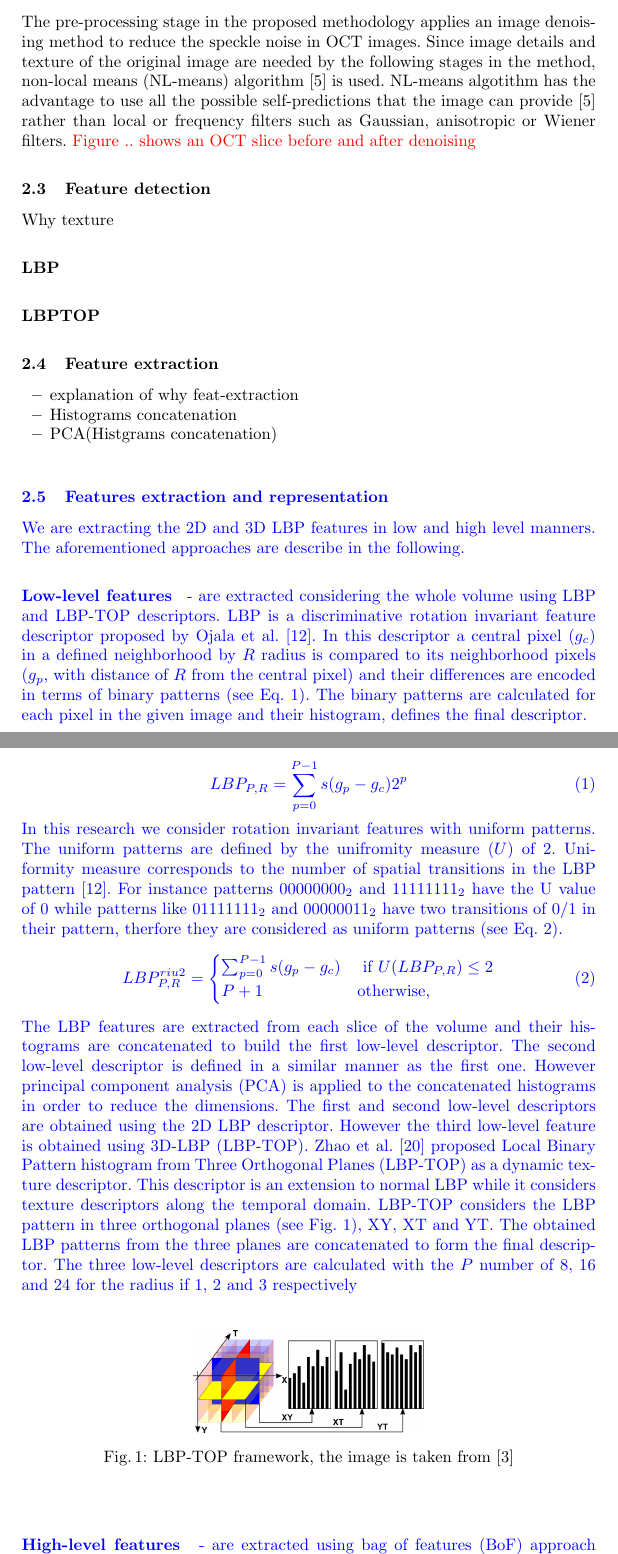
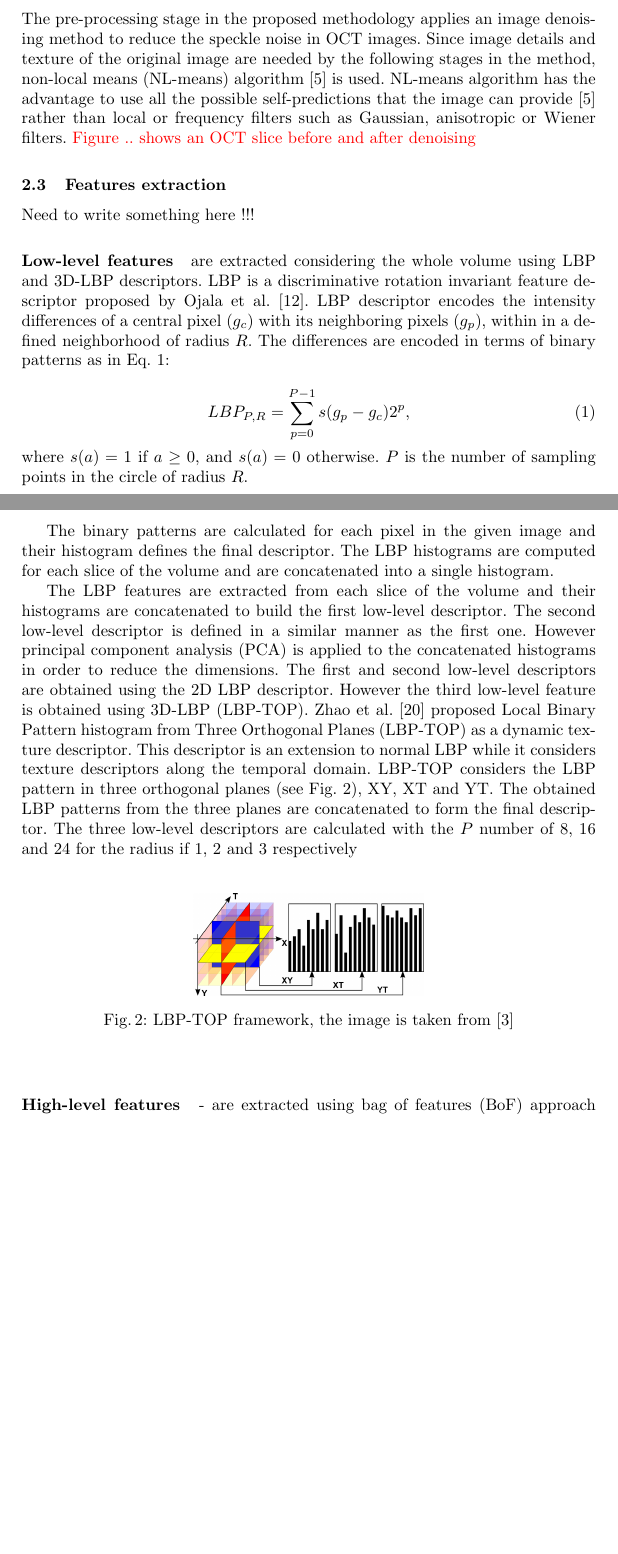
Before and after one commit to I2Cvb/oct-Report, a LaTeX paper (master.tex, which reads content/method/method.tex, latex/filesystem/package.tex): two parts of pages 4 and 5 of 8, joined at a grey line, cut so that both start at the same text, the shorter picture padded with empty space. Compiled offline with pdfLaTeX.

Commit message:
Fixing AC

```diff
--- a/content/method/method.tex
+++ b/content/method/method.tex
@@ -41,74 +41,51 @@ For evaluation purposes, the results have been cross-validated, by splitting the
 \color{red}{The duc dataset blabla bla...}\color{black}
 
 \subsection{Image pre-processing}
-The pre-processing stage in the proposed methodology applies an image denoising method to reduce the speckle noise in OCT images. Since image details and texture of the original image are needed by the following stages in the method, non-local means (NL-means) algorithm \cite{buades2005non} is used. NL-means algotithm has the advantage to use all the possible self-predictions that the image can provide \cite{buades2005non} rather than local or frequency filters such as Gaussian, anisotropic or Wiener filters. \color{red}{Figure .. shows an OCT slice before and after denoising}\color{black}
-
-\subsection{Feature detection}
-Why texture
-\subsubsection{LBP}
-\subsubsection{LBPTOP}
-
-\subsection{Feature extraction}
-\begin{itemize}
-  \item explanation of why feat-extraction
-  \item Histograms concatenation
-  \item PCA(Histgrams concatenation)
-\end{itemize}
-
-\color{blue}
-%\subsection{Image denoising}
-%In order to preserve the details and the texture of the original image, non-local means (NL-means) algorithm \cite{buades2005non} is used. NL-means algotithm has the advantage to use all the possible self-predictions that the image can provide \cite{buades2005non} rather than local or frequency filtes such as Gaussian, anisotropic or Wiener filters. Given the noisy image $\upsilon = \lbrace \upsilon(i) \vert  i\in I\rbrace$, the estimated value for a pixel $i$, is computed as a weighted average of all the pixels in the image,
-%\[ NL[\upsilon](i) = \sum_{j\in I}  w(i,j) \upsilon(j),\]
-%The family of the wights $\lbrace w(i,j)\rbrace j$ depend on the Euclidean distance of the intenisty gray level vectors of the two pixels $i$ and $j$. These wights are defined as,
-%\[ w(i,j) = \frac{1}{Z(i)} e^{-\frac{\Vert u(N_{i} - N_{j}) \Vert^2_{2,a}}{h^{2}}}\]
-%Where $a > 0$ is the standard deviation of the Gaussian kernel, $Z(i)$ is the normalizing factor and $h$ acts as a degree of filtering \cite{buades2005non}.
-%\[Z(i) = \sum_{j} e^{-\frac{\Vert \upsilon(N_{i}) - \upsilon(N_{i}) \Vert^{2}_{2,a}}{h^{2}}}\]
-
-%Figure {\color{red} reference to fig} \color{black} shows one slide before and after denoising.
+The pre-processing stage in the proposed methodology applies an image denoising method to reduce the speckle noise in OCT images. Since image details and texture of the original image are needed by the following stages in the method, non-local means (NL-means) algorithm \cite{buades2005non} is used. NL-means algorithm has the advantage to use all the possible self-predictions that the image can provide \cite{buades2005non} rather than local or frequency filters such as Gaussian, anisotropic or Wiener filters. \color{red}{Figure .. shows an OCT slice before and after denoising}\color{black}
 
 
-\subsection{Features extraction and representation}
-We are extracting the 2D and 3D LBP features in low and high level manners. The aforementioned approaches are describe in the following.
+\subsection{Features extraction}
+Need to write something here !!!
 
 
-\subsubsection{Low-level features} - are extracted considering the whole volume using LBP and LBP-TOP descriptors. LBP is a discriminative rotation invariant feature descriptor proposed by Ojala et al. \cite{ojala2002multiresolution}. In this descriptor a central pixel ($g_c$) in a defined neighborhood by $R$ radius is compared to its neighborhood pixels ($g_{p}$, with distance of $R$ from the central pixel) and their differences are encoded in terms of binary patterns (see Eq. \ref{Eq:LBP}). The binary patterns are calculated for each pixel in the given image and their histogram, defines the final descriptor.
+\subsubsection{Low-level features} are extracted considering the whole volume using LBP and 3D-LBP descriptors.
+LBP is a discriminative rotation invariant feature descriptor proposed by Ojala et al. \cite{ojala2002multiresolution}.
+LBP descriptor encodes the intensity differences of a central pixel ($g_c$) with its neighboring pixels ($g_{p}$), within in a defined neighborhood of radius $R$. The differences are encoded in terms of binary patterns as in~Eq. \ref{Eq:LBP}:
 
-	\begin{equation} \label{Eq:LBP}
- 		LBP_{P,R} = \sum_{p=0}^{P-1}s(g_{p} - g_{c})2^{p}
-	\end{equation}
-In this research we consider rotation invariant features with uniform patterns. The uniform patterns are defined by the unifromity measure ($U$) of 2. Uniformity measure corresponds to the number of spatial transitions in the LBP pattern \cite{ojala2002multiresolution}. For instance patterns $00000000_{2}$ and $11111111_{2}$ have the U value of 0 while patterns like $01111111_{2}$ and $00000011_{2}$ have two transitions of 0/1 in their pattern, therfore they are considered as uniform patterns (see Eq. \ref{Eq:LBPru}).
-	\begin{equation}\label{Eq:LBPru}
-		LBP_{P,R}^{riu2} =
-  			\begin{cases}
-    				 \sum_{p=0}^{P-1}s(g_{p} - g_{c}) & \text{ if } U(LBP_{P,R}) \le 2\\
-    				  P+1 & \text{otherwise,}
-  			\end{cases}
-    \end{equation}
+\begin{equation} \label{Eq:LBP}
+LBP_{P,R} = \sum_{p=0}^{P-1}s(g_{p} - g_{c})2^{p},
+\end{equation}
+where $s(a) = 1$ if $a \geq 0$, and $s(a)=0$ otherwise. $P$ is the number of sampling points in the circle of radius $R$.
+
+The binary patterns are calculated for each pixel in the given image and their histogram defines the final descriptor.
+The LBP histograms are computed for each slice of the volume and are concatenated into a single histogram.
+
+
+%In this research we consider rotation invariant features with uniform patterns. The uniform patterns are defined by the unifromity measure ($U$) of 2. Uniformity measure corresponds to the number of spatial transitions in the LBP pattern \cite{ojala2002multiresolution}. For instance patterns $00000000_{2}$ and $11111111_{2}$ have the U value of 0 while patterns like $01111111_{2}$ and $00000011_{2}$ have two transitions of 0/1 in their pattern, therfore they are considered as uniform patterns (see Eq. \ref{Eq:LBPru}).
+%\begin{equation}\label{Eq:LBPru}
+%  LBP_{P,R}^{riu2} =
+%  \begin{cases}
+%     \sum_{p=0}^{P-1}s(g_{p} - g_{c}) & \text{ if } U(LBP_{P,R}) \le 2\\
+%       P+1 & \text{otherwise,}
+%       \end{cases}
+%    \end{equation}
+
+
 The LBP features are extracted from each slice of the volume and their histograms are concatenated to build the first low-level descriptor. The second low-level descriptor is defined in a similar manner as the first one. However principal component analysis (PCA) is applied to the concatenated histograms in order to reduce the dimensions. The first and second low-level descriptors are obtained using the 2D LBP descriptor. However the third low-level feature is obtained using 3D-LBP (LBP-TOP). Zhao et al. \cite{zhao2007dynamic} proposed Local Binary Pattern histogram from Three Orthogonal Planes (LBP-TOP) as a dynamic texture descriptor. This descriptor is an extension to normal LBP while it considers texture descriptors along the temporal domain. LBP-TOP considers the LBP pattern in three orthogonal planes (see Fig. \ref{fig:LBPTOP-framework}), XY, XT and YT. The obtained LBP patterns from the three planes are concatenated to form the final descriptor. The three low-level descriptors are calculated with the $P$ number of 8, 16 and 24 for the radius if 1, 2 and 3 respectively
 
 \begin{figure}
 \centering{
-	\includegraphics[width=0.40\textwidth]{./content/method/figures/LBPTOP_fig.png}}
-	\caption{LBP-TOP framework, the image is taken from \cite{JiangEtAl13}}
-	\label{fig:LBPTOP-framework}
+  \includegraphics[width=0.40\textwidth]{LBPTOP_fig.png}}
+\caption{LBP-TOP framework, the image is taken from \cite{JiangEtAl13}}
+\label{fig:LBPTOP-framework}
 \end{figure}
 
 
-% In the proposed framework we consider different neighborhoods ($P$) of 8, 16, 32 and 64 pixels with radius of 1, 2, 3 and 4 respectively.
-
-%%% VLBP
-% Zhao et al. \cite{zhao2007dynamic} first proposed to model the dynamic texture with Volume Local Binary Pattern (VLBP) or 3D-LBP. VLBP considers the joint distribution of the gray level pixels in a local neighborhood in a monochrome dynamic texture sequence. Figure \ref{fig:VLBP-framework} illustrates the procedure of VLBP for a texture volume. The final length of VLBP feature vector, as it is shown in Fig.\ref{fig:VLBP-framework}, depends on the number of neighboring points ($P$). As this number increases, the final dimension of the feature vector increase by $2^{3P+2}$. Due to this rapid increase, adapting VLBP for large number of neighboring points will be complex.
-
-% \begin{figure}[h]
-% \centering{
-% 	\includegraphics[width=1\textwidth]{figures/VLBP_fig_h.png}}
-% 	\caption{VLBP framework}
-% 	\label{fig:VLBP-framework}
-% \end{figure}
 
 \subsubsection{High-level features} - are extracted using bag of features (BoF) approach which is illustrated in Fig. \ref{fig:BoF-framework}. After de-noising the images by non-local-mean approach, a patch detection step is carried out by identifying informative regions of the data. These patches can either be sampled densely or sparsely. The dense sampling extracts more information regarding the object appearance. However, it might retain redundant features. In the contrary sparse sampling is based on detecting salient key points from the most informative regions of the volume. Our proposed BoF approach is based on the first strategy. In this stage 2D-LBP (7$\times$7) and 3D-LBP-TOP patches (7$\times$7$\times$7) are extracted for each patient. Defining $N$ as the number of selected patches for each volume and $d$ as the number of feature dimensions, then each volume is characterized by a $N \times d$ feature matrix (see Fig. \ref{fig:BoF-framework}, ``feature extraction''). The next step in bag of features consists of building the dictionary of ``visual-words''. All the feature matrices of the training set are concatenated together and k-means clustering method (see Fig.\ref{fig:BoF-framework}, ``clustering'') is used to define the ``visual-words''. K-means is an iterative algorithm which finds k centroids by alternating assignment and update steps. The assignment steps is based on $L_{2}$ norm (Euclidean) distance. Different initialization methods can be used in order to assign the initial k clusters \cite {celebi2013comparative}, here the initial k clusters are selected based on greedy k-means++ method \cite{arthur2007k}. \textbf{Depending on the framework and application, different choices of the number of ``visual-words'' (number of $k$ clusters) can be made. In our framework, the number of clusters are varying in the range of [2 4 8 16 32 64 100]. SHOULD CHNAGE} Finally, the probability distribution (e.g., histogram) of the ``visual-words'' of each feature matrix is computed (feature quantization) and is used to feed the classifier to be trained. In the prediction stage, the histogram of the feature matrix corresponding to the new volume is computed using the previously learned dictionary and, finally, it is classified by the previously trained classifier.\\
 
-%\input{./content/method/BoFFramework.tex}
+
+% \input{./content/method/BoFFramework.tex}
 
 \subsection{Classification}
 
--- a/latex/filesystem/package.tex
+++ b/latex/filesystem/package.tex
@@ -92,3 +92,9 @@
 %             Cleveref is recomended to load late
 %\usepackage{hyperref}
 \usepackage{cleveref}
+
+% SI units
+\usepackage{siunitx}
+
+% Nice package with citeauthor
+%\usepackage{natbib}
```
Also changed, not shown: content/acronym_definition.tex (+45 -0 lines), content/intro/intro.tex (+13 -15 lines), content/method/BoFFramework.tex (+3 -3 lines), master.pdf, content/method/method.tex (17 more changed lines).
